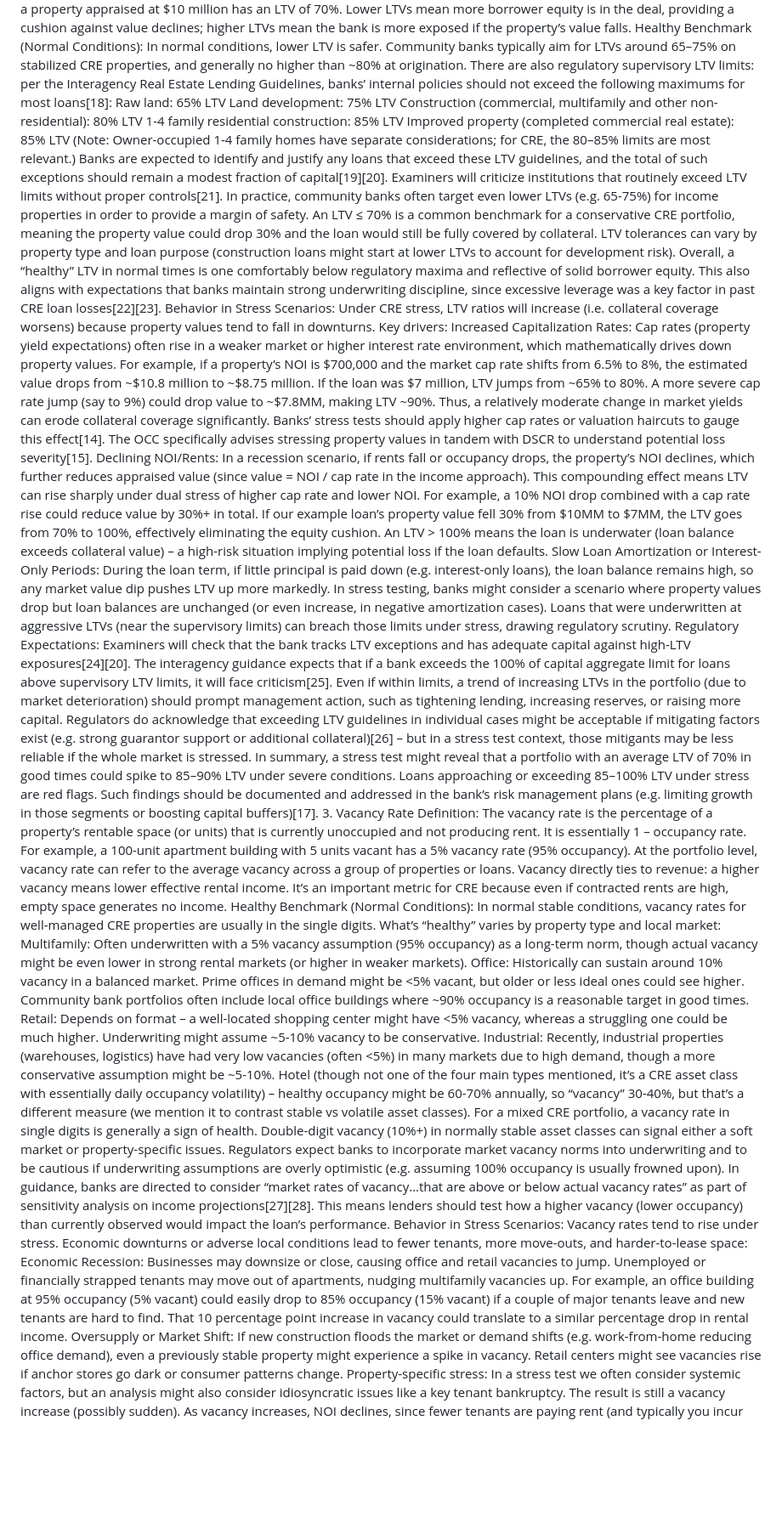
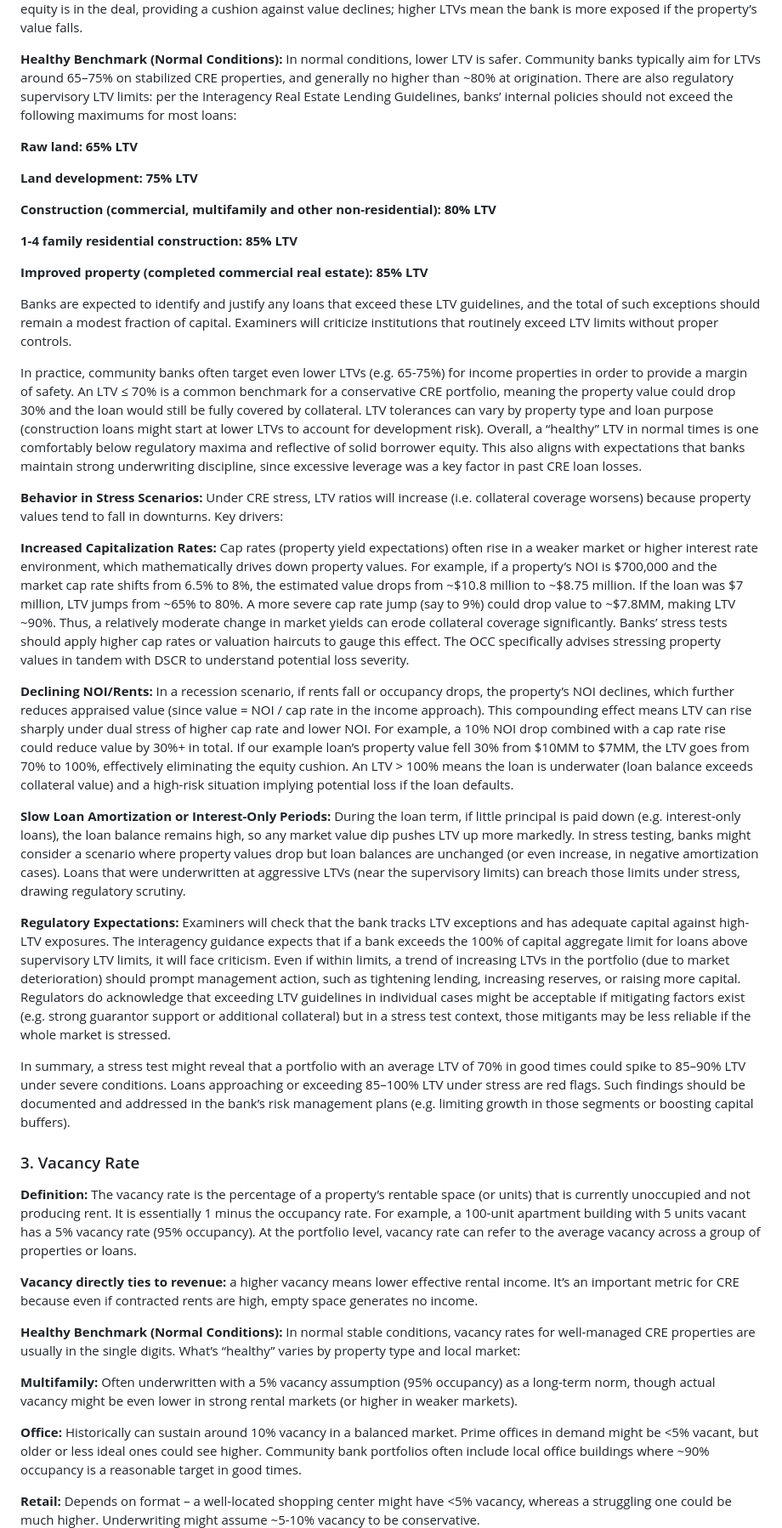
Before and after one commit to chaigney/Clear-Credit-insights, a Markdown page: articles/five-key-ratios-cre.md, the part around one of its changes. Shown at 85% size. GitHub-like rendering; blank space fills up the shorter version.

```diff
--- a/articles/five-key-ratios-cre.md
+++ b/articles/five-key-ratios-cre.md
@@ -53,29 +55,44 @@ Definition: LTV is the ratio of the loan amount to the collateral value of the p
 For example, a $7 million loan on a property appraised at $10 million has an LTV of 70%. Lower LTVs mean more borrower equity is in the deal, providing a cushion against value declines; higher LTVs mean the bank is more exposed if the property’s value falls.
-Healthy Benchmark (Normal Conditions): In normal conditions, lower LTV is safer. Community banks typically aim for LTVs around 65–75% on stabilized CRE properties, and generally no higher than ~80% at origination. There are also regulatory supervisory LTV limits: per the Interagency Real Estate Lending Guidelines, banks’ internal policies should not exceed the following maximums for most loans[18]:
-	Raw land: 65% LTV
-	Land development: 75% LTV
-	Construction (commercial, multifamily and other non-residential): 80% LTV
-	1-4 family residential construction: 85% LTV
-	Improved property (completed commercial real estate): 85% LTV
-(Note: Owner-occupied 1-4 family homes have separate considerations; for CRE, the 80–85% limits are most relevant.) Banks are expected to identify and justify any loans that exceed these LTV guidelines, and the total of such exceptions should remain a modest fraction of capital[19][20]. Examiners will criticize institutions that routinely exceed LTV limits without proper controls[21].
-In practice, community banks often target even lower LTVs (e.g. 65-75%) for income properties in order to provide a margin of safety. An LTV ≤ 70% is a common benchmark for a conservative CRE portfolio, meaning the property value could drop 30% and the loan would still be fully covered by collateral. LTV tolerances can vary by property type and loan purpose (construction loans might start at lower LTVs to account for development risk). Overall, a “healthy” LTV in normal times is one comfortably below regulatory maxima and reflective of solid borrower equity. This also aligns with expectations that banks maintain strong underwriting discipline, since excessive leverage was a key factor in past CRE loan losses[22][23].
-Behavior in Stress Scenarios: Under CRE stress, LTV ratios will increase (i.e. collateral coverage worsens) because property values tend to fall in downturns. Key drivers:
-	Increased Capitalization Rates: Cap rates (property yield expectations) often rise in a weaker market or higher interest rate environment, which mathematically drives down property values. For example, if a property’s NOI is $700,000 and the market cap rate shifts from 6.5% to 8%, the estimated value drops from ~$10.8 million to ~$8.75 million. If the loan was $7 million, LTV jumps from ~65% to 80%. A more severe cap rate jump (say to 9%) could drop value to ~$7.8MM, making LTV ~90%. Thus, a relatively moderate change in market yields can erode collateral coverage significantly. Banks’ stress tests should apply higher cap rates or valuation haircuts to gauge this effect[14]. The OCC specifically advises stressing property values in tandem with DSCR to understand potential loss severity[15].
-	Declining NOI/Rents: In a recession scenario, if rents fall or occupancy drops, the property’s NOI declines, which further reduces appraised value (since value = NOI / cap rate in the income approach). This compounding effect means LTV can rise sharply under dual stress of higher cap rate and lower NOI. For example, a 10% NOI drop combined with a cap rate rise could reduce value by 30%+ in total. If our example loan’s property value fell 30% from $10MM to $7MM, the LTV goes from 70% to 100%, effectively eliminating the equity cushion. An LTV > 100% means the loan is underwater (loan balance exceeds collateral value) – a high-risk situation implying potential loss if the loan defaults.
-	Slow Loan Amortization or Interest-Only Periods: During the loan term, if little principal is paid down (e.g. interest-only loans), the loan balance remains high, so any market value dip pushes LTV up more markedly. In stress testing, banks might consider a scenario where property values drop but loan balances are unchanged (or even increase, in negative amortization cases). Loans that were underwritten at aggressive LTVs (near the supervisory limits) can breach those limits under stress, drawing regulatory scrutiny.
-Regulatory Expectations: Examiners will check that the bank tracks LTV exceptions and has adequate capital against high-LTV exposures[24][20]. The interagency guidance expects that if a bank exceeds the 100% of capital aggregate limit for loans above supervisory LTV limits, it will face criticism[25]. Even if within limits, a trend of increasing LTVs in the portfolio (due to market deterioration) should prompt management action, such as tightening lending, increasing reserves, or raising more capital. Regulators do acknowledge that exceeding LTV guidelines in individual cases might be acceptable if mitigating factors exist (e.g. strong guarantor support or additional collateral)[26] – but in a stress test context, those mitigants may be less reliable if the whole market is stressed.
-In summary, a stress test might reveal that a portfolio with an average LTV of 70% in good times could spike to 85–90% LTV under severe conditions. Loans approaching or exceeding 85–100% LTV under stress are red flags. Such findings should be documented and addressed in the bank’s risk management plans (e.g. limiting growth in those segments or boosting capital buffers)[17].
-3. Vacancy Rate
-Definition: The vacancy rate is the percentage of a property’s rentable space (or units) that is currently unoccupied and not producing rent. It is essentially 1 – occupancy rate. For example, a 100-unit apartment building with 5 units vacant has a 5% vacancy rate (95% occupancy). At the portfolio level, vacancy rate can refer to the average vacancy across a group of properties or loans.
-Vacancy directly ties to revenue: a higher vacancy means lower effective rental income. It’s an important metric for CRE because even if contracted rents are high, empty space generates no income.
-Healthy Benchmark (Normal Conditions): In normal stable conditions, vacancy rates for well-managed CRE properties are usually in the single digits. What’s “healthy” varies by property type and local market:
-	Multifamily: Often underwritten with a 5% vacancy assumption (95% occupancy) as a long-term norm, though actual vacancy might be even lower in strong rental markets (or higher in weaker markets).
-	Office: Historically can sustain around 10% vacancy in a balanced market. Prime offices in demand might be <5% vacant, but older or less ideal ones could see higher. Community bank portfolios often include local office buildings where ~90% occupancy is a reasonable target in good times.
-	Retail: Depends on format – a well-located shopping center might have <5% vacancy, whereas a struggling one could be much higher. Underwriting might assume ~5-10% vacancy to be conservative.
-	Industrial: Recently, industrial properties (warehouses, logistics) have had very low vacancies (often <5%) in many markets due to high demand, though a more conservative assumption might be ~5-10%.
-	Hotel (though not one of the four main types mentioned, it’s a CRE asset class with essentially daily occupancy volatility) – healthy occupancy might be 60-70% annually, so “vacancy” 30-40%, but that’s a different measure (we mention it to contrast stable vs volatile asset classes).
-For a mixed CRE portfolio, a vacancy rate in single digits is generally a sign of health. Double-digit vacancy (10%+) in normally stable asset classes can signal either a soft market or property-specific issues. Regulators expect banks to incorporate market vacancy norms into underwriting and to be cautious if underwriting assumptions are overly optimistic (e.g. assuming 100% occupancy is usually frowned upon). In guidance, banks are directed to consider “market rates of vacancy…that are above or below actual vacancy rates” as part of sensitivity analysis on income projections[27][28]. This means lenders should test how a higher vacancy (lower occupancy) than currently observed would impact the loan’s performance.
-Behavior in Stress Scenarios: Vacancy rates tend to rise under stress. Economic downturns or adverse local conditions lead to fewer tenants, more move-outs, and harder-to-lease space:
-	Economic Recession: Businesses may downsize or close, causing office and retail vacancies to jump. Unemployed or financially strapped tenants may move out of apartments, nudging multifamily vacancies up. For example, an office building at 95% occupancy (5% vacant) could easily drop to 85% occupancy (15% vacant) if a couple of major tenants leave and new tenants are hard to find. That 10 percentage point increase in vacancy could translate to a similar percentage drop in rental income.
-	Oversupply or Market Shift: If new construction floods the market or demand shifts (e.g. work-from-home reducing office demand), even a previously stable property might experience a spike in vacancy. Retail centers might see vacancies rise if anchor stores go dark or consumer patterns change.
-	Property-specific stress: In a stress test we often consider systemic factors, but an analysis might also consider idiosyncratic issues like a key tenant bankruptcy. The result is still a vacancy increase (possibly sudden).
+
+**Healthy Benchmark (Normal Conditions):** In normal conditions, lower LTV is safer. Community banks typically aim for LTVs around 65–75% on stabilized CRE properties, and generally no higher than ~80% at origination. There are also regulatory supervisory LTV limits: per the Interagency Real Estate Lending Guidelines, banks’ internal policies should not exceed the following maximums for most loans:
+
+**Raw land: 65% LTV**
+
+**Land development: 75% LTV**
+
+**Construction (commercial, multifamily and other non-residential): 80% LTV**
+
+**1-4 family residential construction: 85% LTV**
+
+**Improved property (completed commercial real estate): 85% LTV**
+
+Banks are expected to identify and justify any loans that exceed these LTV guidelines, and the total of such exceptions should remain a modest fraction of capital. Examiners will criticize institutions that routinely exceed LTV limits without proper controls.
+
+In practice, community banks often target even lower LTVs (e.g. 65-75%) for income properties in order to provide a margin of safety. An LTV ≤ 70% is a common benchmark for a conservative CRE portfolio, meaning the property value could drop 30% and the loan would still be fully covered by collateral. LTV tolerances can vary by property type and loan purpose (construction loans might start at lower LTVs to account for development risk). Overall, a “healthy” LTV in normal times is one comfortably below regulatory maxima and reflective of solid borrower equity. This also aligns with expectations that banks maintain strong underwriting discipline, since excessive leverage was a key factor in past CRE loan losses.
+
+**Behavior in Stress Scenarios:** Under CRE stress, LTV ratios will increase (i.e. collateral coverage worsens) because property values tend to fall in downturns. Key drivers:
+
+**Increased Capitalization Rates:** Cap rates (property yield expectations) often rise in a weaker market or higher interest rate environment, which mathematically drives down property values. For example, if a property’s NOI is $700,000 and the market cap rate shifts from 6.5% to 8%, the estimated value drops from ~$10.8 million to ~$8.75 million. If the loan was $7 million, LTV jumps from ~65% to 80%. A more severe cap rate jump (say to 9%) could drop value to ~$7.8MM, making LTV ~90%. Thus, a relatively moderate change in market yields can erode collateral coverage significantly. Banks’ stress tests should apply higher cap rates or valuation haircuts to gauge this effect. The OCC specifically advises stressing property values in tandem with DSCR to understand potential loss severity.
+
+**Declining NOI/Rents:** In a recession scenario, if rents fall or occupancy drops, the property’s NOI declines, which further reduces appraised value (since value = NOI / cap rate in the income approach). This compounding effect means LTV can rise sharply under dual stress of higher cap rate and lower NOI. For example, a 10% NOI drop combined with a cap rate rise could reduce value by 30%+ in total. If our example loan’s property value fell 30% from $10MM to $7MM, the LTV goes from 70% to 100%, effectively eliminating the equity cushion. An LTV > 100% means the loan is underwater (loan balance exceeds collateral value) and a high-risk situation implying potential loss if the loan defaults.
+
+**Slow Loan Amortization or Interest-Only Periods:** During the loan term, if little principal is paid down (e.g. interest-only loans), the loan balance remains high, so any market value dip pushes LTV up more markedly. In stress testing, banks might consider a scenario where property values drop but loan balances are unchanged (or even increase, in negative amortization cases). Loans that were underwritten at aggressive LTVs (near the supervisory limits) can breach those limits under stress, drawing regulatory scrutiny.
+
+**Regulatory Expectations:** Examiners will check that the bank tracks LTV exceptions and has adequate capital against high-LTV exposures. The interagency guidance expects that if a bank exceeds the 100% of capital aggregate limit for loans above supervisory LTV limits, it will face criticism. Even if within limits, a trend of increasing LTVs in the portfolio (due to market deterioration) should prompt management action, such as tightening lending, increasing reserves, or raising more capital. Regulators do acknowledge that exceeding LTV guidelines in individual cases might be acceptable if mitigating factors exist (e.g. strong guarantor support or additional collateral) but in a stress test context, those mitigants may be less reliable if the whole market is stressed.
+
+In summary, a stress test might reveal that a portfolio with an average LTV of 70% in good times could spike to 85–90% LTV under severe conditions. Loans approaching or exceeding 85–100% LTV under stress are red flags. Such findings should be documented and addressed in the bank’s risk management plans (e.g. limiting growth in those segments or boosting capital buffers).
+
+### 3. Vacancy Rate
+
+**Definition:** The vacancy rate is the percentage of a property’s rentable space (or units) that is currently unoccupied and not producing rent. It is essentially 1 minus the occupancy rate. For example, a 100-unit apartment building with 5 units vacant has a 5% vacancy rate (95% occupancy). At the portfolio level, vacancy rate can refer to the average vacancy across a group of properties or loans.
+
+**Vacancy directly ties to revenue:** a higher vacancy means lower effective rental income. It’s an important metric for CRE because even if contracted rents are high, empty space generates no income.
+
+**Healthy Benchmark (Normal Conditions):** In normal stable conditions, vacancy rates for well-managed CRE properties are usually in the single digits. What’s “healthy” varies by property type and local market:
+
+**Multifamily:** Often underwritten with a 5% vacancy assumption (95% occupancy) as a long-term norm, though actual vacancy might be even lower in strong rental markets (or higher in weaker markets).
+
+**Office:** Historically can sustain around 10% vacancy in a balanced market. Prime offices in demand might be <5% vacant, but older or less ideal ones could see higher. Community bank portfolios often include local office buildings where ~90% occupancy is a reasonable target in good times.
+
+**Retail:** Depends on format – a well-located shopping center might have <5% vacancy, whereas a struggling one could be much higher. Underwriting might assume ~5-10% vacancy to be conservative.
+
```
Also changed, not shown: other parts of articles/five-key-ratios-cre.md (+160 -113 lines).
